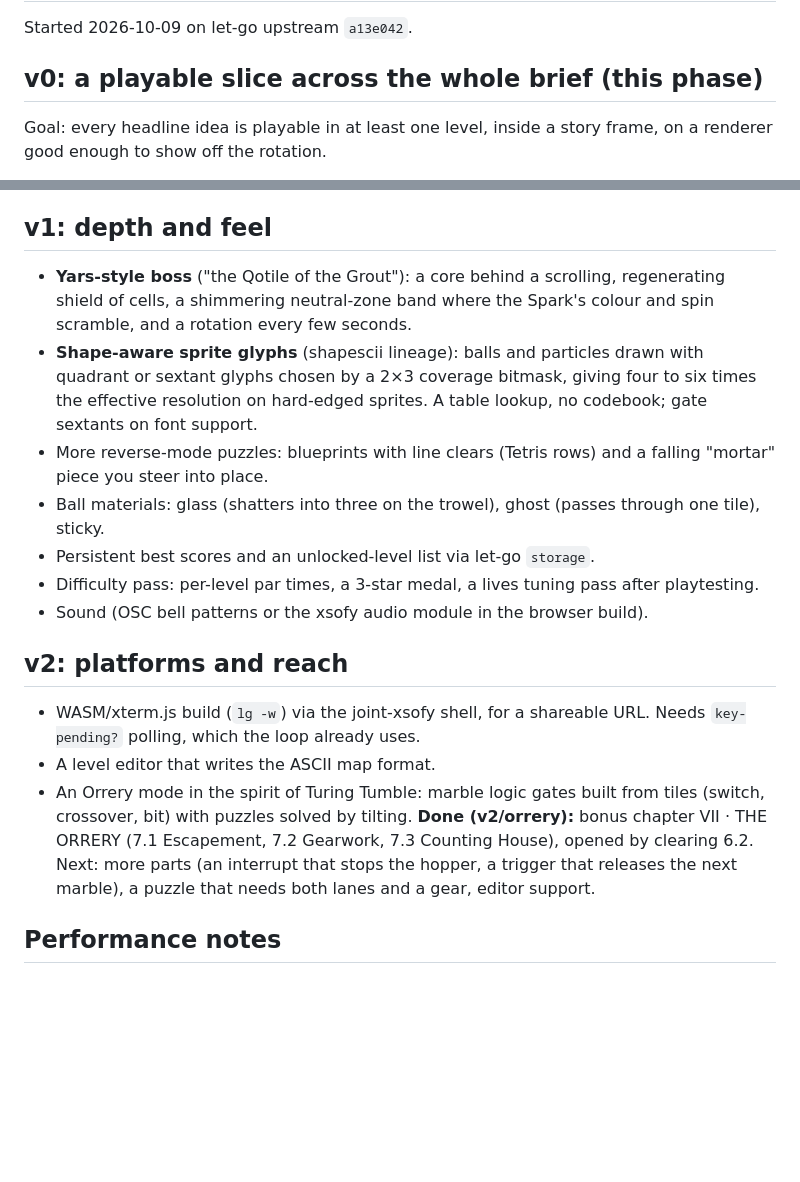
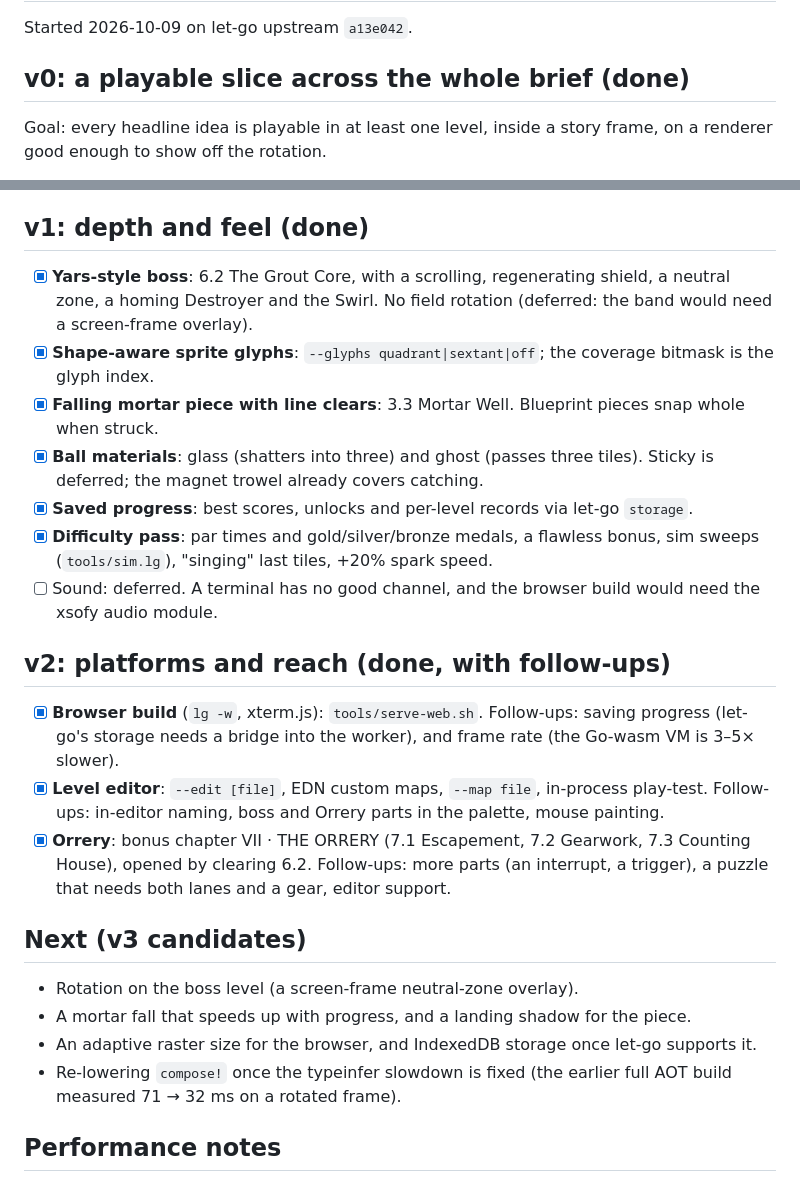
Before and after one commit to mparrett/tesserae, a Markdown page: docs/PLAN.md, 2 parts joined by grey strips. Drawn GitHub-style; blank space fills up the shorter version.

Commit message:
PLAN: v1 and v2 checked off, follow-ups and v3 candidates
Co-Authored-By: Claude Opus 5.5 <noreply@anthropic.com>

```diff
--- a/docs/PLAN.md
+++ b/docs/PLAN.md
@@ -2,7 +2,7 @@
 
 Started 2026-10-09 on let-go upstream `a13e042`.
 
-## v0: a playable slice across the whole brief (this phase)
+## v0: a playable slice across the whole brief (done)
 
 Goal: every headline idea is playable in at least one level, inside a story frame, on a
 renderer good enough to show off the rotation.
@@ -23,34 +23,41 @@ renderer good enough to show off the rotation.
 - [x] Capture tooling: tmux → PNG/GIF, level runner, autopilot
 - [x] AOT-lowered `lg` for the raster hot paths (optional binary, `tools/build-aot.sh`)
 
-## v1: depth and feel
+## v1: depth and feel (done)
 
-- **Yars-style boss** ("the Qotile of the Grout"): a core behind a scrolling, regenerating
-  shield of cells, a shimmering neutral-zone band where the Spark's colour and spin
-  scramble, and a rotation every few seconds.
-- **Shape-aware sprite glyphs** (shapescii lineage): balls and particles drawn with quadrant
-  or sextant glyphs chosen by a 2×3 coverage bitmask, giving four to six times the effective
-  resolution on hard-edged sprites. A table lookup, no codebook; gate sextants on font
-  support.
-- More reverse-mode puzzles: blueprints with line clears (Tetris rows) and a falling
-  "mortar" piece you steer into place.
-- Ball materials: glass (shatters into three on the trowel), ghost (passes through one tile),
-  sticky.
-- Persistent best scores and an unlocked-level list via let-go `storage`.
-- Difficulty pass: per-level par times, a 3-star medal, a lives tuning pass after
-  playtesting.
-- Sound (OSC bell patterns or the xsofy audio module in the browser build).
+- [x] **Yars-style boss**: 6.2 The Grout Core, with a scrolling, regenerating shield, a
+      neutral zone, a homing Destroyer and the Swirl. No field rotation (deferred: the band
+      would need a screen-frame overlay).
+- [x] **Shape-aware sprite glyphs**: `--glyphs quadrant|sextant|off`; the coverage bitmask is
+      the glyph index.
+- [x] **Falling mortar piece with line clears**: 3.3 Mortar Well. Blueprint pieces snap whole
+      when struck.
+- [x] **Ball materials**: glass (shatters into three) and ghost (passes three tiles). Sticky
+      is deferred; the magnet trowel already covers catching.
+- [x] **Saved progress**: best scores, unlocks and per-level records via let-go `storage`.
+- [x] **Difficulty pass**: par times and gold/silver/bronze medals, a flawless bonus, sim
+      sweeps (`tools/sim.lg`), "singing" last tiles, +20% spark speed.
+- [ ] Sound: deferred. A terminal has no good channel, and the browser build would need the
+      xsofy audio module.
 
-## v2: platforms and reach
+## v2: platforms and reach (done, with follow-ups)
 
-- WASM/xterm.js build (`lg -w`) via the joint-xsofy shell, for a shareable URL. Needs
-  `key-pending?` polling, which the loop already uses.
-- A level editor that writes the ASCII map format.
-- An Orrery mode in the spirit of Turing Tumble: marble logic gates built from tiles
-  (switch, crossover, bit) with puzzles solved by tilting. **Done (v2/orrery):** bonus
-  chapter VII · THE ORRERY (7.1 Escapement, 7.2 Gearwork, 7.3 Counting House), opened by
-  clearing 6.2. Next: more parts (an interrupt that stops the hopper, a trigger that
-  releases the next marble), a puzzle that needs both lanes and a gear, editor support.
+- [x] **Browser build** (`lg -w`, xterm.js): `tools/serve-web.sh`. Follow-ups: saving
+      progress (let-go's storage needs a bridge into the worker), and frame rate (the
+      Go-wasm VM is 3–5× slower).
+- [x] **Level editor**: `--edit [file]`, EDN custom maps, `--map file`, in-process play-test.
+      Follow-ups: in-editor naming, boss and Orrery parts in the palette, mouse painting.
+- [x] **Orrery**: bonus chapter VII · THE ORRERY (7.1 Escapement, 7.2 Gearwork, 7.3 Counting
+      House), opened by clearing 6.2. Follow-ups: more parts (an interrupt, a trigger), a
+      puzzle that needs both lanes and a gear, editor support.
+
+## Next (v3 candidates)
+
+- Rotation on the boss level (a screen-frame neutral-zone overlay).
+- A mortar fall that speeds up with progress, and a landing shadow for the piece.
+- An adaptive raster size for the browser, and IndexedDB storage once let-go supports it.
+- Re-lowering `compose!` once the typeinfer slowdown is fixed (the earlier full AOT build
+  measured 71 → 32 ms on a rotated frame).
 
 ## Performance notes
 
```
